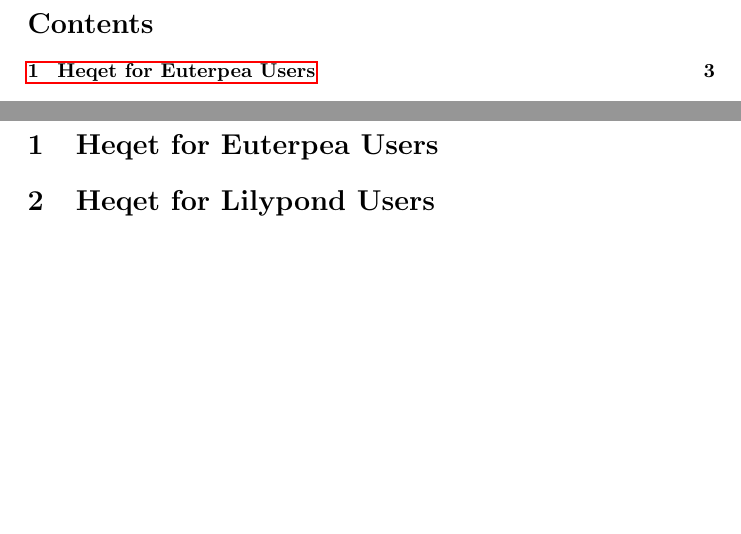
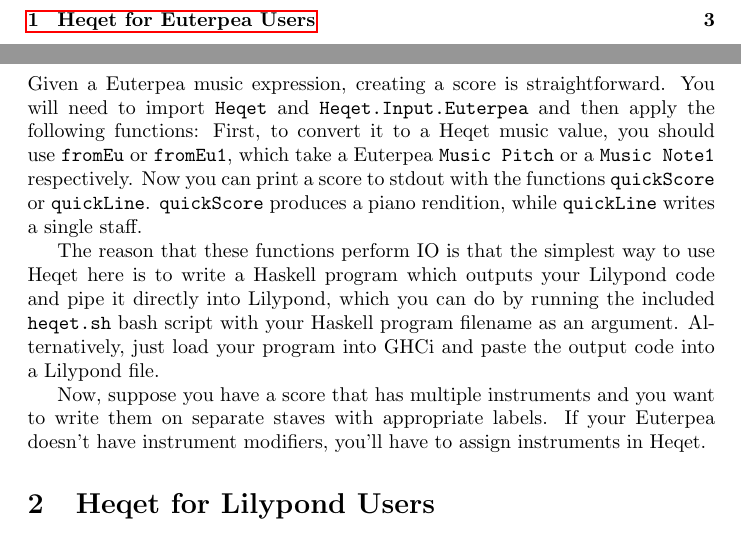
Before and after one commit to Super-Fluid/heqet, a LaTeX document (heqet-tutorial.tex): two parts of pages 2 and 3 of 3 before the commit and two parts of pages 2 and 3 of 4 after it, joined at a grey line, cut at the place of the change, the shorter picture padded with empty space. Compiled offline with pdfLaTeX.

Commit message:
tutorial for eu users WIP

```diff
--- a/heqet-tutorial.tex
+++ b/heqet-tutorial.tex
@@ -45,7 +45,18 @@
 \newpage
 
 \begin{section}{Heqet for Euterpea Users}
+Given a Euterpea music expression, creating a score is
+ straightforward. You will need to import \verb+Heqet+
+ and \verb+Heqet.Input.Euterpea+ and then apply the following functions:
+First, to convert it to a Heqet music value,
+you should use \verb+fromEu+ or \verb+fromEu1+, which take a Euterpea \verb+Music Pitch+ or a \verb+Music Note1+ respectively. Now you can print a score to
+ stdout with the functions \verb+quickScore+ or \verb+quickLine+. \verb+quickScore+ produces a piano rendition, while \verb+quickLine+ writes a single staff.
 
+ The reason that these functions perform IO is that the
+ simplest way to use Heqet here is to write a Haskell program which outputs your Lilypond code and
+ pipe it directly into Lilypond, which you can do by running the included \verb+heqet.sh+ bash script with your Haskell program filename as an argument. Alternatively, just load your program into GHCi and paste the output code into a Lilypond file.
+
+Now, suppose you have a score that has multiple instruments and you want to write them on separate staves with appropriate labels. If your Euterpea doesn't have instrument modifiers, you'll have to assign instruments in Heqet.
 \end{section}
 
 \begin{section}{Heqet for Lilypond Users}
```
Also changed, not shown: heqet-tutorial.pdf.
